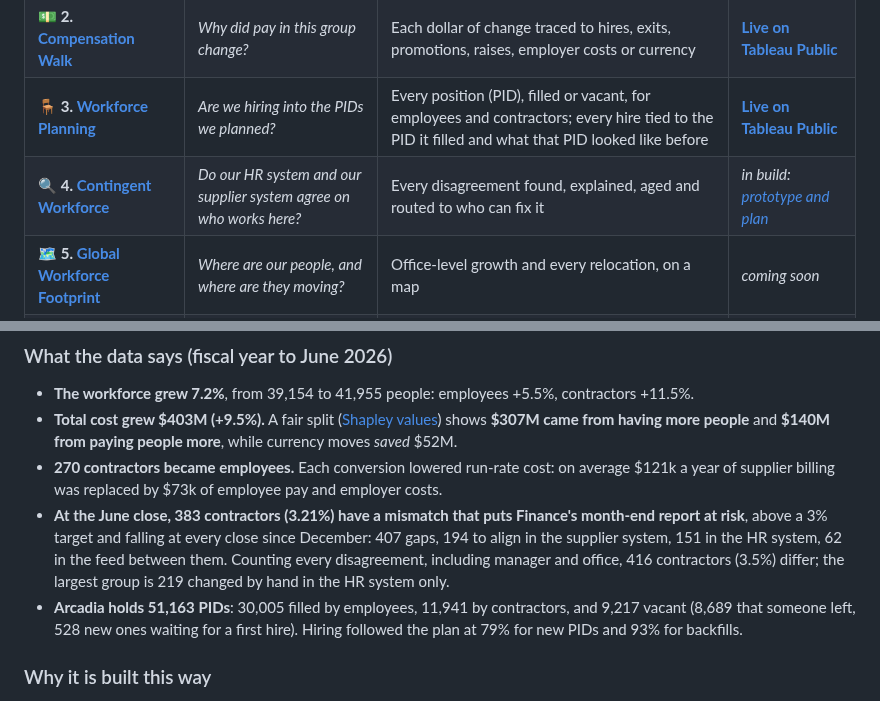
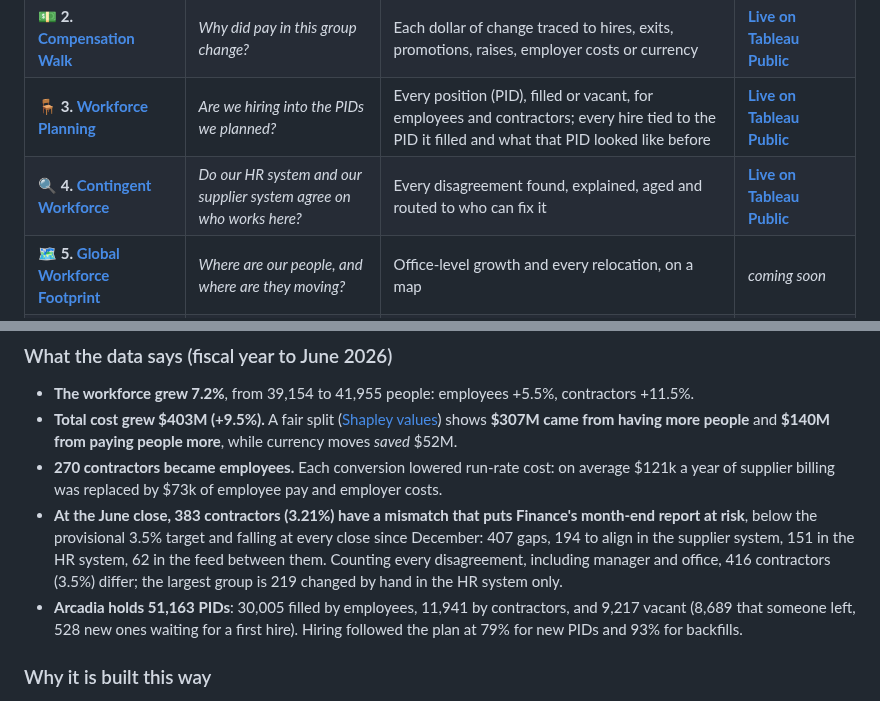
Before and after one commit to thialp/people-analytics-warehouse, a Markdown page: README.md, 2 parts joined by grey strips. GitHub-like rendering.

```diff
--- a/README.md
+++ b/README.md
@@ -39,7 +39,7 @@ Total workforce cost: **$4.65 billion a year** at run-rate: $3.41B for employees
 | 📈 **1. [Headcount & FTE Walk](#case-study-1-headcount--fte-walk)** | *How did the workforce change, and why?* | Start + hires − leavers ± moves = end, for employees, contractors and both, for any team | **[Live on Tableau Public](https://public.tableau.com/app/profile/thialp/viz/arcadia_headcount_fte_walk/Dashboard)** |
 | 💵 **2. [Compensation Walk](#case-study-2-compensation-walk)** | *Why did pay in this group change?* | Each dollar of change traced to hires, exits, promotions, raises, employer costs or currency | **[Live on Tableau Public](https://public.tableau.com/app/profile/thialp/viz/ArcadiaCompensationWalk/Dashboard)** |
 | 🪑 **3. [Workforce Planning](#case-study-3-workforce-planning)** | *Are we hiring into the PIDs we planned?* | Every position (PID), filled or vacant, for employees and contractors; every hire tied to the PID it filled and what that PID looked like before | **[Live on Tableau Public](https://public.tableau.com/app/profile/thialp/viz/WorkforcePlanningArcadiaSystems/Dashboard)** |
-| 🔍 **4. [Contingent Workforce](#case-study-4-contingent-workforce-reconciliation)** | *Do our HR system and our supplier system agree on who works here?* | Every disagreement found, explained, aged and routed to who can fix it | *in build: [prototype and plan](docs/projects/contingent-workforce/release_4_plan.md)* |
+| 🔍 **4. [Contingent Workforce](#case-study-4-contingent-workforce-reconciliation)** | *Do our HR system and our supplier system agree on who works here?* | Every disagreement found, explained, aged and routed to who can fix it | **[Live on Tableau Public](https://public.tableau.com/app/profile/thialp/viz/ContingentWorkforceReconciliationArcadiaSystems/Dashboard)** |
 | 🗺️ **5. [Global Workforce Footprint](#case-study-5-global-workforce-footprint)** | *Where are our people, and where are they moving?* | Office-level growth and every relocation, on a map | *coming soon* |
 | 🧮 **6. [Workforce Cost Bridge](#case-study-6-workforce-cost-bridge)** | *Why did total workforce cost grow?* | More people, pricier people, a different mix, or currency? Split fairly, to the cent | *coming soon* |
 | 🔮 **7. [PID Fill Forecast](#case-study-7-pid-fill-forecast-planned)** | *How many PIDs will we need to fill, and how fast can we fill them?* | Fill history of every vacant PID, then a forecast of the PIDs growth and attrition will open | *planned* |
@@ -121,7 +121,7 @@ Thirteen kinds of disagreement are tracked, from *a change still on its way* to
 - **The workforce grew 7.2%**, from 39,154 to 41,955 people: employees +5.5%, contractors +11.5%.
 - **Total cost grew $403M (+9.5%).** A fair split ([Shapley values](#growth-mix-why-did-total-workforce-cost-change)) shows **$307M came from having more people** and **$140M from paying people more**, while currency moves *saved* $52M.
 - **270 contractors became employees.** Each conversion lowered run-rate cost: on average $121k a year of supplier billing was replaced by $73k of employee pay and employer costs.
-- **At the June close, 383 contractors (3.21%) have a mismatch that puts Finance's month-end report at risk**, above a 3% target and falling at every close since December: 407 gaps, 194 to align in the supplier system, 151 in the HR system, 62 in the feed between them. Counting every disagreement, including manager and office, 416 contractors (3.5%) differ; the largest group is 219 changed by hand in the HR system only.
+- **At the June close, 383 contractors (3.21%) have a mismatch that puts Finance's month-end report at risk**, below the provisional 3.5% target and falling at every close since December: 407 gaps, 194 to align in the supplier system, 151 in the HR system, 62 in the feed between them. Counting every disagreement, including manager and office, 416 contractors (3.5%) differ; the largest group is 219 changed by hand in the HR system only.
 - **Arcadia holds 51,163 PIDs**: 30,005 filled by employees, 11,941 by contractors, and 9,217 vacant (8,689 that someone left, 528 new ones waiting for a first hire). Hiring followed the plan at 79% for new PIDs and 93% for backfills.
 
 ### Why it is built this way
```
Also changed, not shown: other parts of README.md (+20 -2 lines), docs/README.md (+1 -1 lines), docs/images/cw_reconciliation_dashboard.png (added), 15 other files.
